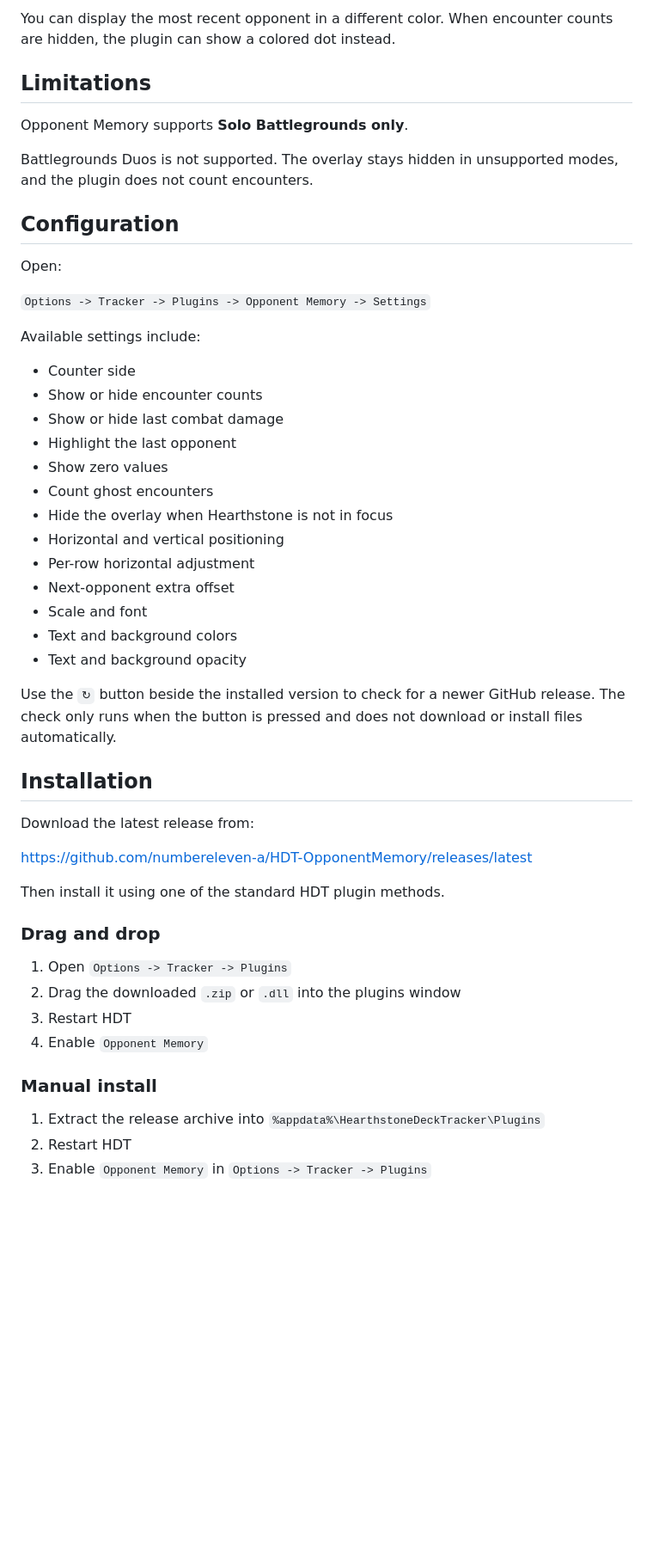
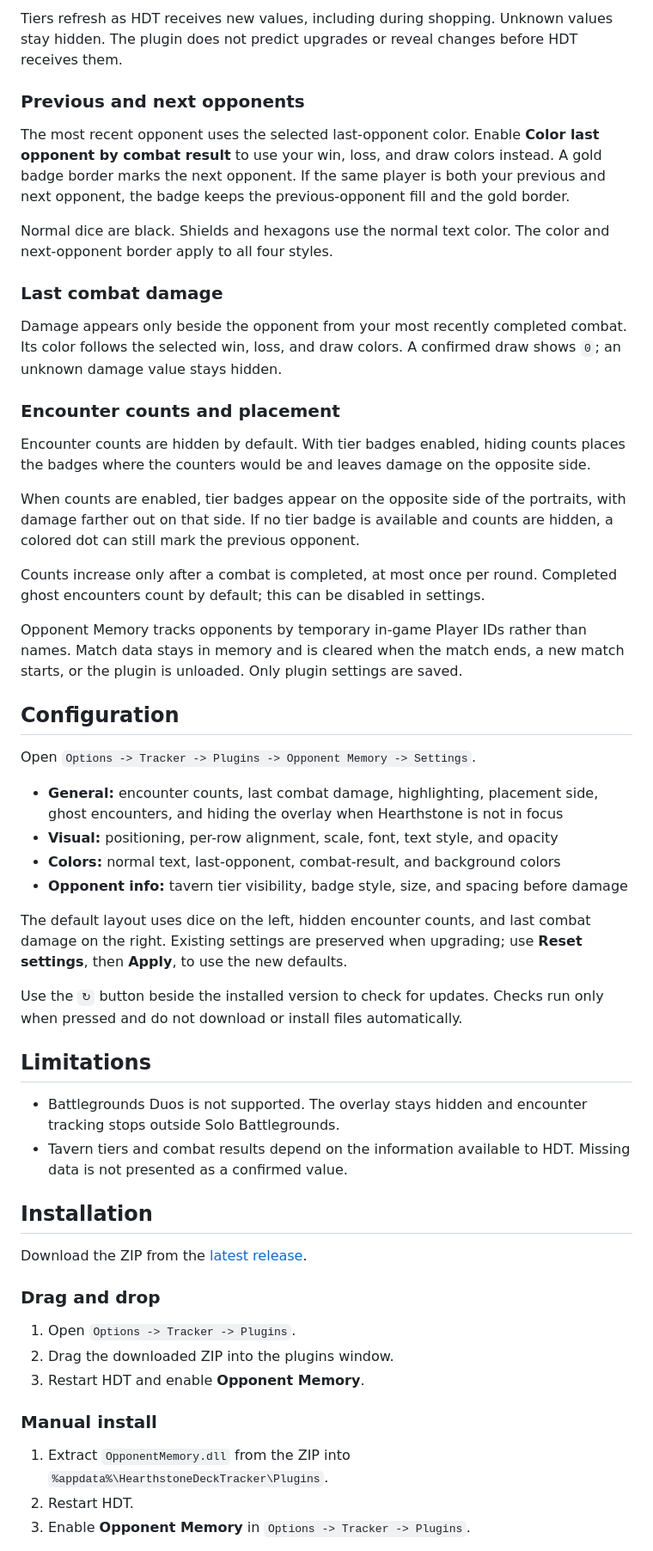
Before and after one commit to numbereleven-a/HDT-OpponentMemory, a Markdown page: README.md, the part around one of its changes. Shown at 86% size. Rendered like a GitHub page; blank space fills up the shorter version.

```diff
--- a/README.md
+++ b/README.md
@@ -39,54 +42,57 @@ Opponent Memory identifies opponents by temporary in-game player IDs, not by pla
 
-You can display the most recent opponent in a different color. When encounter counts are hidden, the plugin can show a colored dot instead.
+Tiers refresh as HDT receives new values, including during shopping. Unknown values stay hidden. The plugin does not predict upgrades or reveal changes before HDT receives them.
+
+### Previous and next opponents
+
+The most recent opponent uses the selected last-opponent color. Enable **Color last opponent by combat result** to use your win, loss, and draw colors instead. A gold badge border marks the next opponent. If the same player is both your previous and next opponent, the badge keeps the previous-opponent fill and the gold border.
+
+Normal dice are black. Shields and hexagons use the normal text color. The color and next-opponent border apply to all four styles.
+
+### Last combat damage
+
+Damage appears only beside the opponent from your most recently completed combat. Its color follows the selected win, loss, and draw colors. A confirmed draw shows `0`; an unknown damage value stays hidden.
+
+### Encounter counts and placement
+
+Encounter counts are hidden by default. With tier badges enabled, hiding counts places the badges where the counters would be and leaves damage on the opposite side.
+
+When counts are enabled, tier badges appear on the opposite side of the portraits, with damage farther out on that side. If no tier badge is available and counts are hidden, a colored dot can still mark the previous opponent.
+
+Counts increase only after a combat is completed, at most once per round. Completed ghost encounters count by default; this can be disabled in settings.
+
+Opponent Memory tracks opponents by temporary in-game Player IDs rather than names. Match data stays in memory and is cleared when the match ends, a new match starts, or the plugin is unloaded. Only plugin settings are saved.
+
+## Configuration
+
+Open `Options -> Tracker -> Plugins -> Opponent Memory -> Settings`.
+
+* **General:** encounter counts, last combat damage, highlighting, placement side, ghost encounters, and hiding the overlay when Hearthstone is not in focus
+* **Visual:** positioning, per-row alignment, scale, font, text style, and opacity
+* **Colors:** normal text, last-opponent, combat-result, and background colors
+* **Opponent info:** tavern tier visibility, badge style, size, and spacing before damage
+
+The default layout uses dice on the left, hidden encounter counts, and last combat damage on the right. Existing settings are preserved when upgrading; use **Reset settings**, then **Apply**, to use the new defaults.
+
+Use the `↻` button beside the installed version to check for updates. Checks run only when pressed and do not download or install files automatically.
 
 ## Limitations
 
-Opponent Memory supports **Solo Battlegrounds only**.
-
-Battlegrounds Duos is not supported. The overlay stays hidden in unsupported modes, and the plugin does not count encounters.
-
-## Configuration
-
-Open:
-
-`Options -> Tracker -> Plugins -> Opponent Memory -> Settings`
-
-Available settings include:
-
-* Counter side
-* Show or hide encounter counts
-* Show or hide last combat damage
-* Highlight the last opponent
-* Show zero values
-* Count ghost encounters
-* Hide the overlay when Hearthstone is not in focus
-* Horizontal and vertical positioning
-* Per-row horizontal adjustment
-* Next-opponent extra offset
-* Scale and font
-* Text and background colors
-* Text and background opacity
-
-Use the `↻` button beside the installed version to check for a newer GitHub release. The check only runs when the button is pressed and does not download or install files automatically.
+* Battlegrounds Duos is not supported. The overlay stays hidden and encounter tracking stops outside Solo Battlegrounds.
+* Tavern tiers and combat results depend on the information available to HDT. Missing data is not presented as a confirmed value.
 
 ## Installation
 
-Download the latest release from:
-
-https://github.com/numbereleven-a/HDT-OpponentMemory/releases/latest
-
-Then install it using one of the standard HDT plugin methods.
+Download the ZIP from the [latest release](https://github.com/numbereleven-a/HDT-OpponentMemory/releases/latest).
 
 ### Drag and drop
 
-1. Open `Options -> Tracker -> Plugins`
-2. Drag the downloaded `.zip` or `.dll` into the plugins window
-3. Restart HDT
-4. Enable `Opponent Memory`
+1. Open `Options -> Tracker -> Plugins`.
+2. Drag the downloaded ZIP into the plugins window.
+3. Restart HDT and enable **Opponent Memory**.
 
 ### Manual install
 
-1. Extract the release archive into `%appdata%\HearthstoneDeckTracker\Plugins`
-2. Restart HDT
-3. Enable `Opponent Memory` in `Options -> Tracker -> Plugins`
+1. Extract `OpponentMemory.dll` from the ZIP into `%appdata%\HearthstoneDeckTracker\Plugins`.
+2. Restart HDT.
+3. Enable **Opponent Memory** in `Options -> Tracker -> Plugins`.
 
```
Also changed, not shown: other parts of README.md (+27 -20 lines), images/screenshot_general.png (added), images/screenshot_opponent_info.png (added), images/screenshot_tavern_tiers.png (added), 8 other files.
